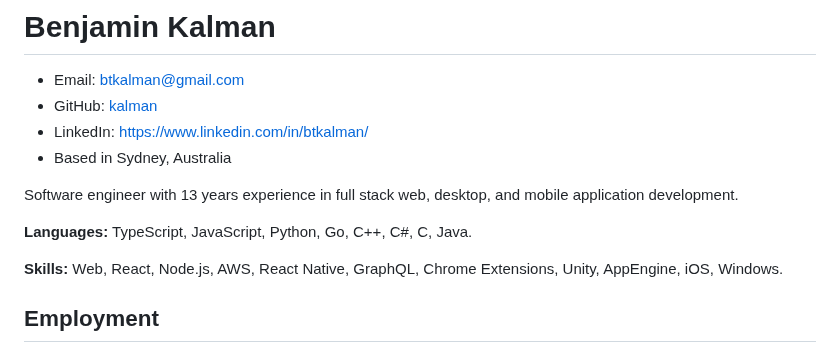
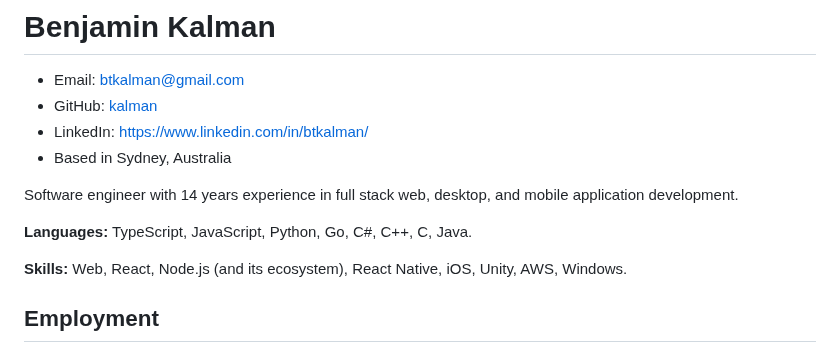
Before and after one commit to kalman/kalman.github.com, a Markdown page: resume/index.md, the part around the change. Drawn GitHub-style.

Commit message:
14 years XP and switch up skills

```diff
--- a/resume/index.md
+++ b/resume/index.md
@@ -5,11 +5,11 @@
 * LinkedIn: [https://www.linkedin.com/in/btkalman/](https://www.linkedin.com/in/btkalman)
 * Based in Sydney, Australia
 
-Software engineer with 13 years experience in full stack web, desktop, and mobile application development.
+Software engineer with 14 years experience in full stack web, desktop, and mobile application development.
 
-**Languages:** TypeScript, JavaScript, Python, Go, C++, C#, C, Java.
+**Languages:** TypeScript, JavaScript, Python, Go, C#, C++, C, Java.
 
-**Skills:** Web, React, Node.js, AWS, React Native, GraphQL, Chrome Extensions, Unity, AppEngine, iOS, Windows.
+**Skills:** Web, React, Node.js (and its ecosystem), React Native, iOS, Unity, AWS, Windows.
 
 ## Employment
 
```
